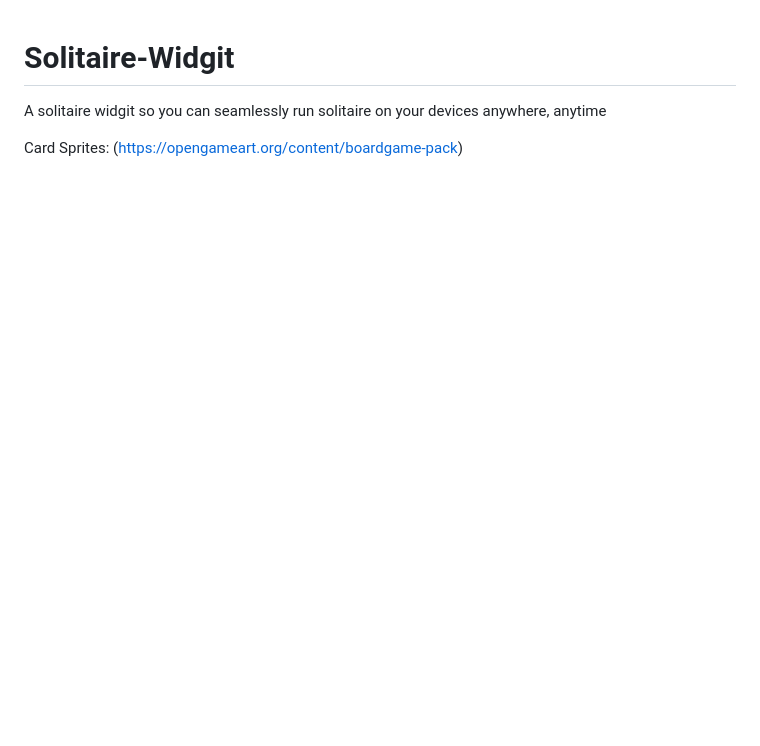
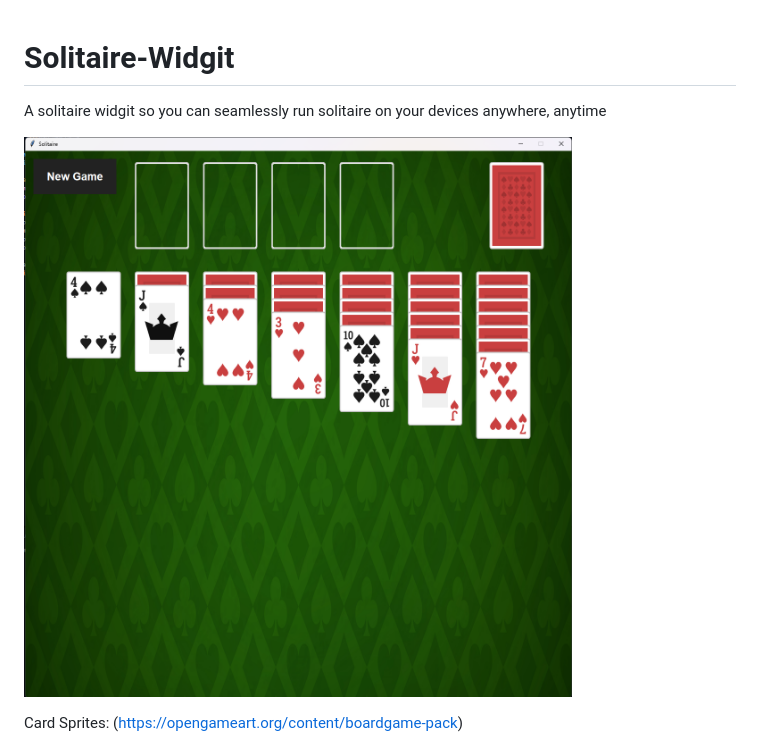
Before and after one commit to AdamDimkovski/Solitaire-Widgit, a Markdown page: README.md, the part around one of its changes. Drawn GitHub-style; pictures changed too: CreditImage.png (added); blank space fills up the shorter version.

```diff
--- a/README.md
+++ b/README.md
@@ -1,6 +1,7 @@
 # Solitaire-Widgit
 A solitaire widgit so you can seamlessly run solitaire on your devices anywhere, anytime
 
+![alt text](CreditImage.png)
 
 Card Sprites:
 (https://opengameart.org/content/boardgame-pack)
```
Also changed, not shown: other parts of README.md (+1 -1 lines), 2 other files.
